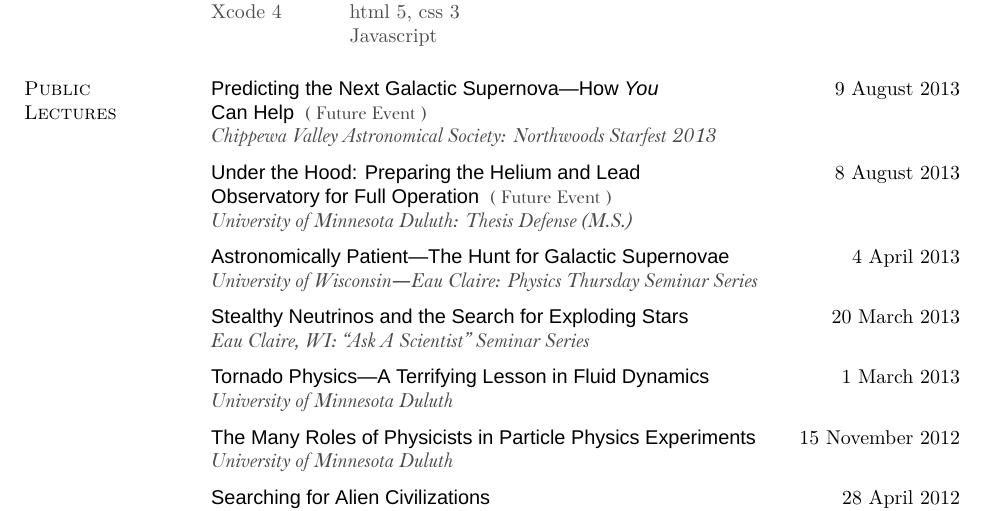
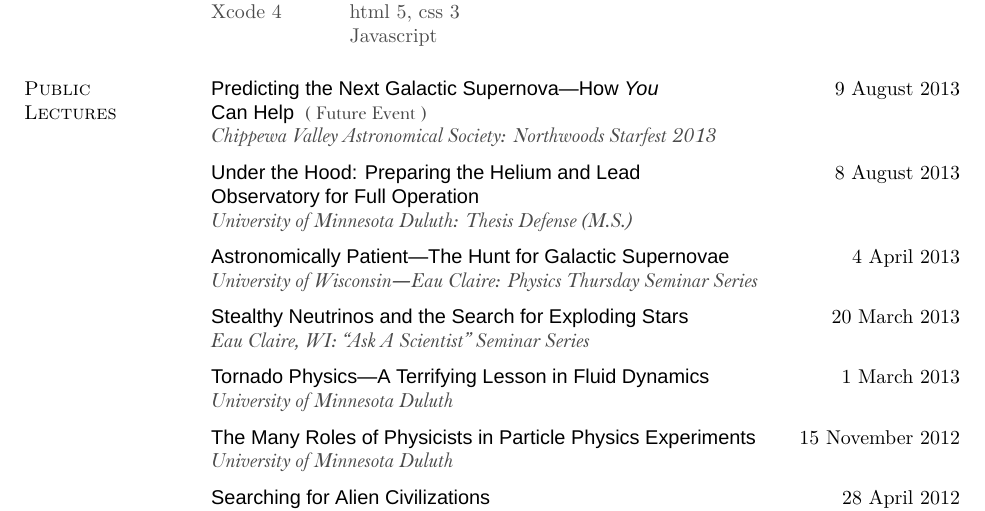
Before and after one commit to justinvasel/CurriculumVitae, a LaTeX CV (jvasel_cv.tex): part of page 3 of 5, cut so that both start at the same text. Compiled offline with XeLaTeX; a missing font is replaced by an installed copy or a similar font.

Commit message:
Updated public lectures entry

```diff
--- a/jvasel_cv.tex
+++ b/jvasel_cv.tex
@@ -381,7 +381,7 @@ Xcode 4 & html 5, css 3 & \\
 \itemSep
 
 \bold{Under the Hood: Preparing the Helium and Lead} \hfill \date{8 August 2013} \\
-\bold{Observatory for Full Operation \desc{\small( Future Event )}} \\
+\bold{Observatory for Full Operation} \\
 \desc{\emph{University of Minnesota Duluth: Thesis Defense (M.S.)} }
 \itemSep
 
```
Also changed, not shown: jvasel_cv.pdf.
